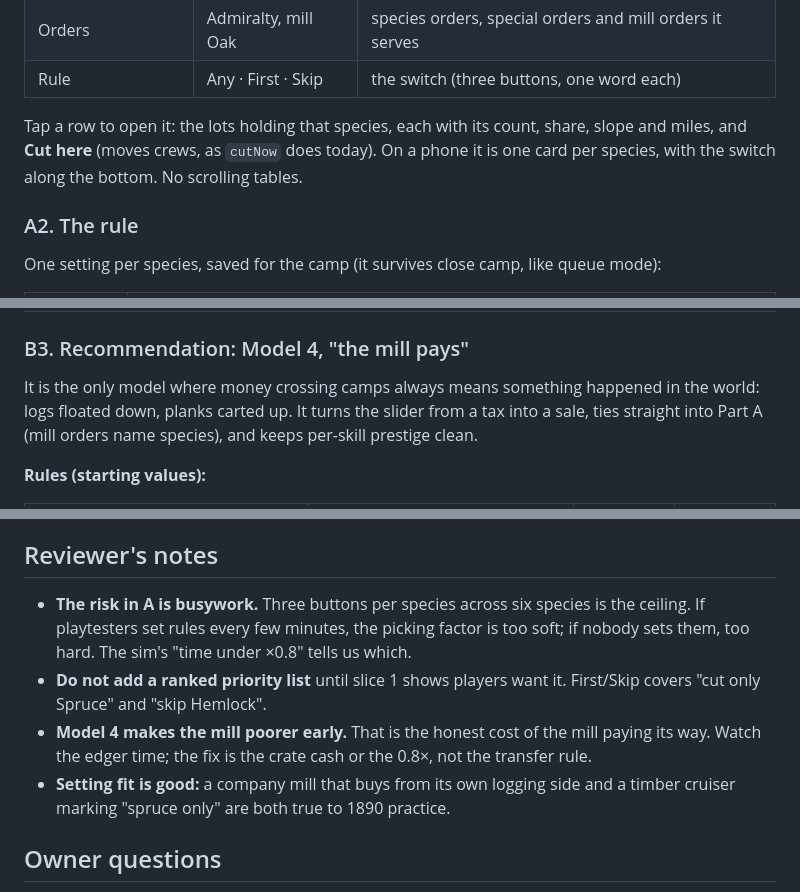
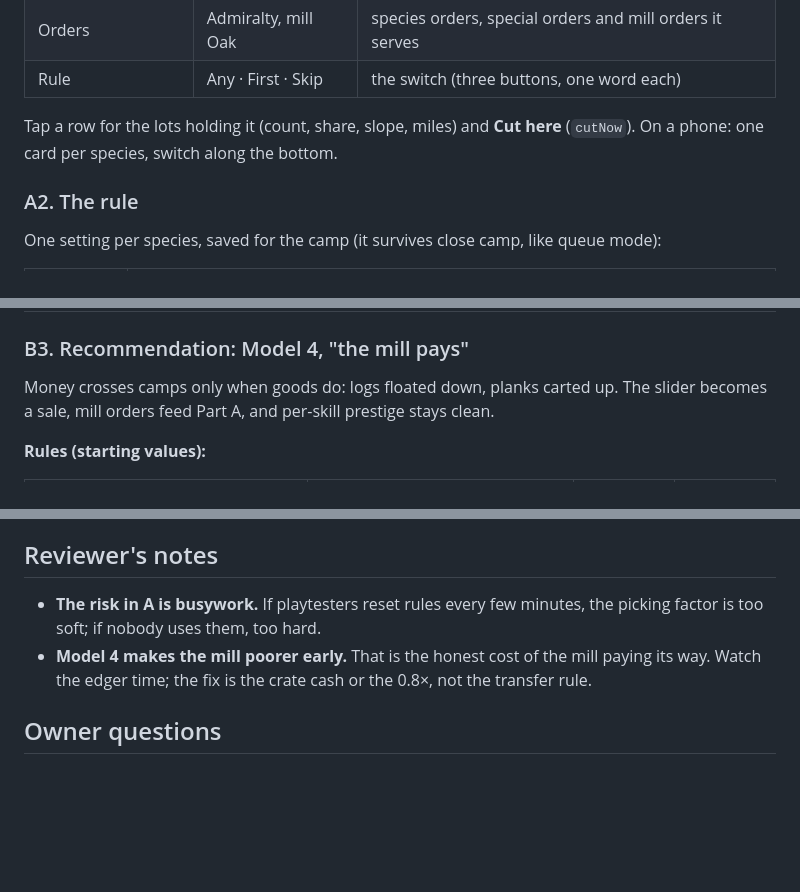
Before and after one commit to BigFable/outpost-company, a Markdown page: docs/design/lot-stash-and-camp-money.md, 3 parts joined by grey strips. Drawn GitHub-style; blank space fills up the shorter version.

```diff
--- a/docs/design/lot-stash-and-camp-money.md
+++ b/docs/design/lot-stash-and-camp-money.md
@@ -28,7 +28,7 @@ The **Stash** sits at the top of the cutting queue panel as a second tab: **Lots
 | Orders | Admiralty, mill Oak | species orders, special orders and mill orders it serves |
 | Rule | Any · First · Skip | the switch (three buttons, one word each) |
 
-Tap a row to open it: the lots holding that species, each with its count, share, slope and miles, and **Cut here** (moves crews, as `cutNow` does today). On a phone it is one card per species, with the switch along the bottom. No scrolling tables.
+Tap a row for the lots holding it (count, share, slope, miles) and **Cut here** (`cutNow`). On a phone: one card per species, switch along the bottom.
 
 ### A2. The rule
 
@@ -98,7 +96,7 @@ Separate cash per camp (assumed 2026-10-24, not yet confirmed). The slider sends
 
 ### B3. Recommendation: Model 4, "the mill pays"
 
-It is the only model where money crossing camps always means something happened in the world: logs floated down, planks carted up. It turns the slider from a tax into a sale, ties straight into Part A (mill orders name species), and keeps per-skill prestige clean.
+Money crosses camps only when goods do: logs floated down, planks carted up. The slider becomes a sale, mill orders feed Part A, and per-skill prestige stays clean.
 
 **Rules (starting values):**
 
@@ -140,10 +138,8 @@ It is the only model where money crossing camps always means something happened
 
 ## Reviewer's notes
 
-- **The risk in A is busywork.** Three buttons per species across six species is the ceiling. If playtesters set rules every few minutes, the picking factor is too soft; if nobody sets them, too hard. The sim's "time under ×0.8" tells us which.
-- **Do not add a ranked priority list** until slice 1 shows players want it. First/Skip covers "cut only Spruce" and "skip Hemlock".
+- **The risk in A is busywork.** If playtesters reset rules every few minutes, the picking factor is too soft; if nobody uses them, too hard.
 - **Model 4 makes the mill poorer early.** That is the honest cost of the mill paying its way. Watch the edger time; the fix is the crate cash or the 0.8×, not the transfer rule.
-- **Setting fit is good:** a company mill that buys from its own logging side and a timber cruiser marking "spruce only" are both true to 1890 practice.
 
 ## Owner questions
 
```
Also changed, not shown: other parts of docs/design/lot-stash-and-camp-money.md (+7 -9 lines).
